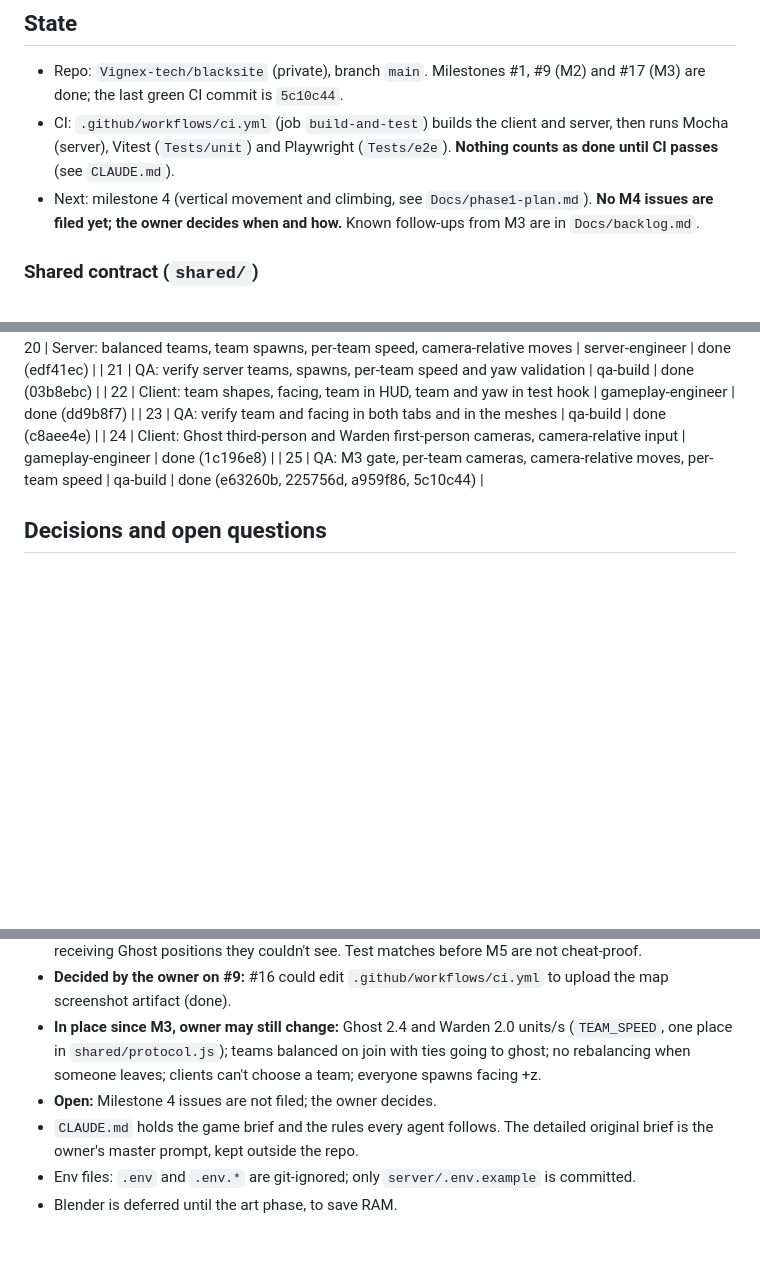
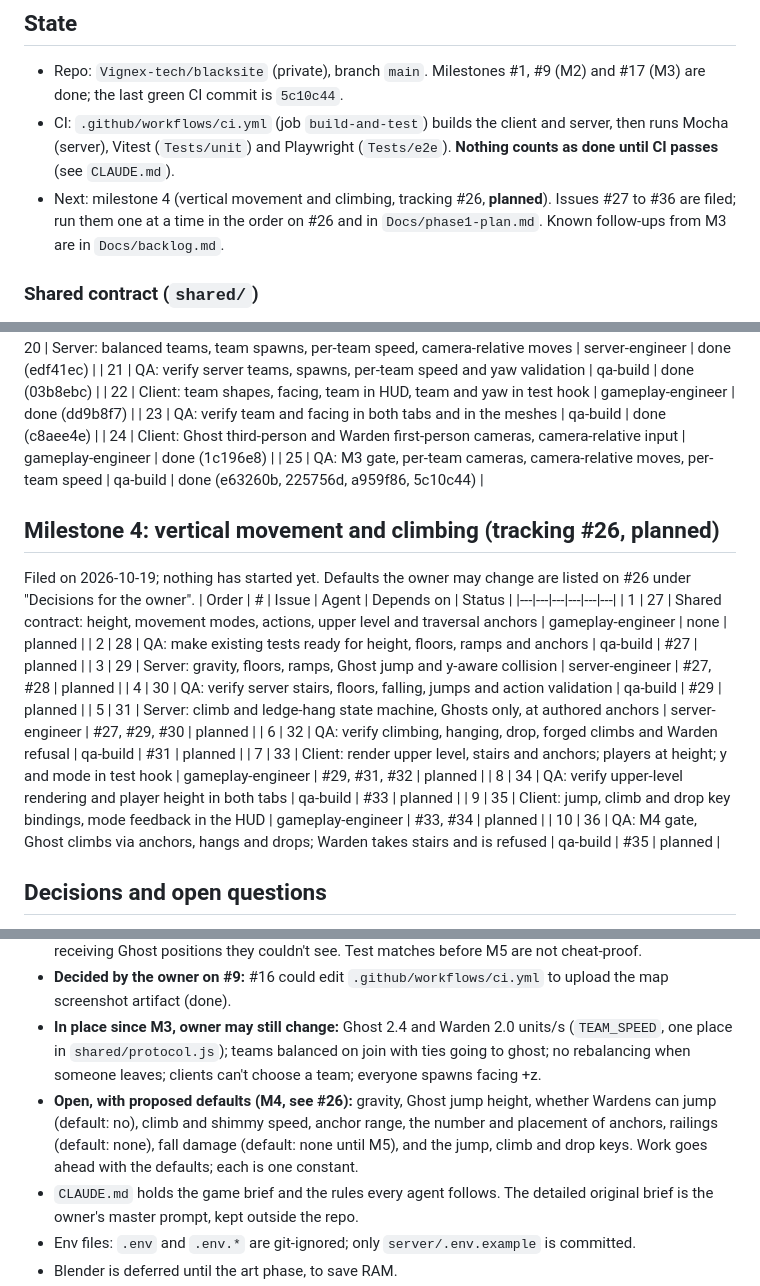
Before and after one commit to Vignex-tech/blacksite, a Markdown page: Docs/handoff.md, 3 parts joined by grey strips. Drawn GitHub-style; blank space fills up the shorter version.

```diff
--- a/Docs/handoff.md
+++ b/Docs/handoff.md
@@ -5,7 +5,7 @@ Last updated 2026-10-19 by the director, on the owner's Windows PC (8 GB RAM). R
 ## State
 - Repo: `Vignex-tech/blacksite` (private), branch `main`. Milestones #1, #9 (M2) and #17 (M3) are done; the last green CI commit is `5c10c44`.
 - CI: `.github/workflows/ci.yml` (job `build-and-test`) builds the client and server, then runs Mocha (server), Vitest (`Tests/unit`) and Playwright (`Tests/e2e`). **Nothing counts as done until CI passes** (see `CLAUDE.md`).
-- Next: milestone 4 (vertical movement and climbing, see `Docs/phase1-plan.md`). **No M4 issues are filed yet; the owner decides when and how.** Known follow-ups from M3 are in `Docs/backlog.md`.
+- Next: milestone 4 (vertical movement and climbing, tracking #26, **planned**). Issues #27 to #36 are filed; run them one at a time in the order on #26 and in `Docs/phase1-plan.md`. Known follow-ups from M3 are in `Docs/backlog.md`.
 
 ### Shared contract (`shared/`)
 - Plain ESM `.js` runtime files with `.d.ts` types, and `shared/package.json` (`"type": "module"`). The client imports `../../shared/<file>.js` and the server `../../../shared/<file>.js` (from `server/src/rooms/` or `server/src/rules/`).
@@ -83,6 +83,21 @@ All issues closed with green CI; the last green commit is `5c10c44`.
 | 24 | Client: Ghost third-person and Warden first-person cameras, camera-relative input | gameplay-engineer | done (1c196e8) |
 | 25 | QA: M3 gate, per-team cameras, camera-relative moves, per-team speed | qa-build | done (e63260b, 225756d, a959f86, 5c10c44) |
 
+## Milestone 4: vertical movement and climbing (tracking #26, planned)
+Filed on 2026-10-19; nothing has started yet. Defaults the owner may change are listed on #26 under "Decisions for the owner".
+| Order | # | Issue | Agent | Depends on | Status |
+|---|---|---|---|---|---|
+| 1 | 27 | Shared contract: height, movement modes, actions, upper level and traversal anchors | gameplay-engineer | none | planned |
+| 2 | 28 | QA: make existing tests ready for height, floors, ramps and anchors | qa-build | #27 | planned |
+| 3 | 29 | Server: gravity, floors, ramps, Ghost jump and y-aware collision | server-engineer | #27, #28 | planned |
+| 4 | 30 | QA: verify server stairs, floors, falling, jumps and action validation | qa-build | #29 | planned |
+| 5 | 31 | Server: climb and ledge-hang state machine, Ghosts only, at authored anchors | server-engineer | #27, #29, #30 | planned |
+| 6 | 32 | QA: verify climbing, hanging, drop, forged climbs and Warden refusal | qa-build | #31 | planned |
+| 7 | 33 | Client: render upper level, stairs and anchors; players at height; y and mode in test hook | gameplay-engineer | #29, #31, #32 | planned |
+| 8 | 34 | QA: verify upper-level rendering and player height in both tabs | qa-build | #33 | planned |
+| 9 | 35 | Client: jump, climb and drop key bindings, mode feedback in the HUD | gameplay-engineer | #33, #34 | planned |
+| 10 | 36 | QA: M4 gate, Ghost climbs via anchors, hangs and drops; Warden takes stairs and is refused | qa-build | #35 | planned |
+
 ## Decisions and open questions
 - Agents (`.claude/agents/`): director, gameplay-engineer, server-engineer, qa-build. Each edits only its own folders. The main session dispatches issues from the director's hand-off table, because subagents can't start other subagents.
 - **Decided:** map data lives in `shared/` (owned by gameplay-engineer) so the server can use it for collision and validation; collision, spawn, team and movement code lives in `server/src/rules/`. No level-builder agent for now (see `Docs/phase1-plan.md`).
@@ -90,7 +105,7 @@ All issues closed with green CI; the last green commit is `5c10c44`.
 - **Decided by the owner on #9 (hidden information, rule 2):** every client receives every player's position until M5. In M5 the server adds a line-of-sight filter, reusing the weapon raycast, so Warden clients stop receiving Ghost positions they couldn't see. Test matches before M5 are not cheat-proof.
 - **Decided by the owner on #9:** #16 could edit `.github/workflows/ci.yml` to upload the map screenshot artifact (done).
 - **In place since M3, owner may still change:** Ghost 2.4 and Warden 2.0 units/s (`TEAM_SPEED`, one place in `shared/protocol.js`); teams balanced on join with ties going to ghost; no rebalancing when someone leaves; clients can't choose a team; everyone spawns facing +z.
-- **Open:** Milestone 4 issues are not filed; the owner decides.
+- **Open, with proposed defaults (M4, see #26):** gravity, Ghost jump height, whether Wardens can jump (default: no), climb and shimmy speed, anchor range, the number and placement of anchors, railings (default: none), fall damage (default: none until M5), and the jump, climb and drop keys. Work goes ahead with the defaults; each is one constant.
 - `CLAUDE.md` holds the game brief and the rules every agent follows. The detailed original brief is the owner's master prompt, kept outside the repo.
 - Env files: `.env` and `.env.*` are git-ignored; only `server/.env.example` is committed.
 - Blender is deferred until the art phase, to save RAM.
```
Also changed, not shown: Docs/phase1-plan.md (+21 -2 lines).
